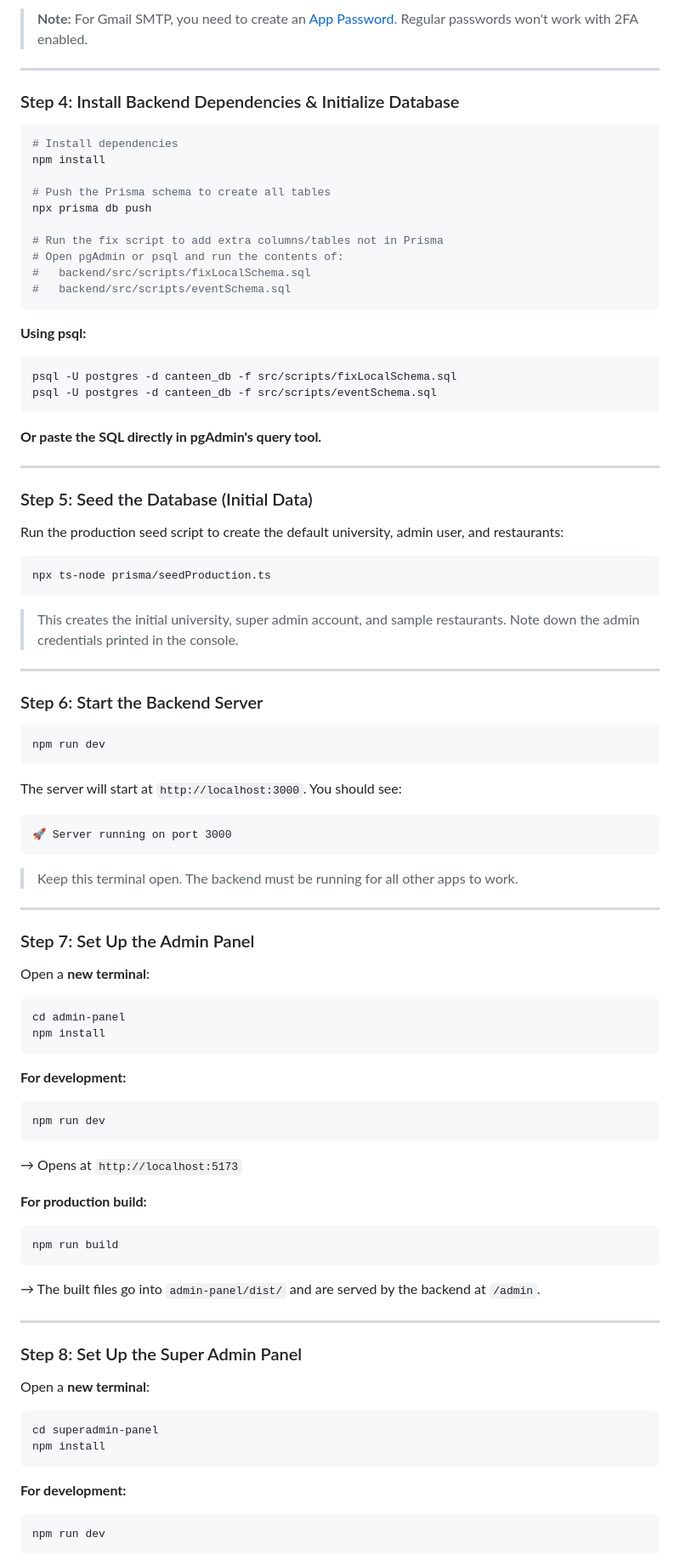
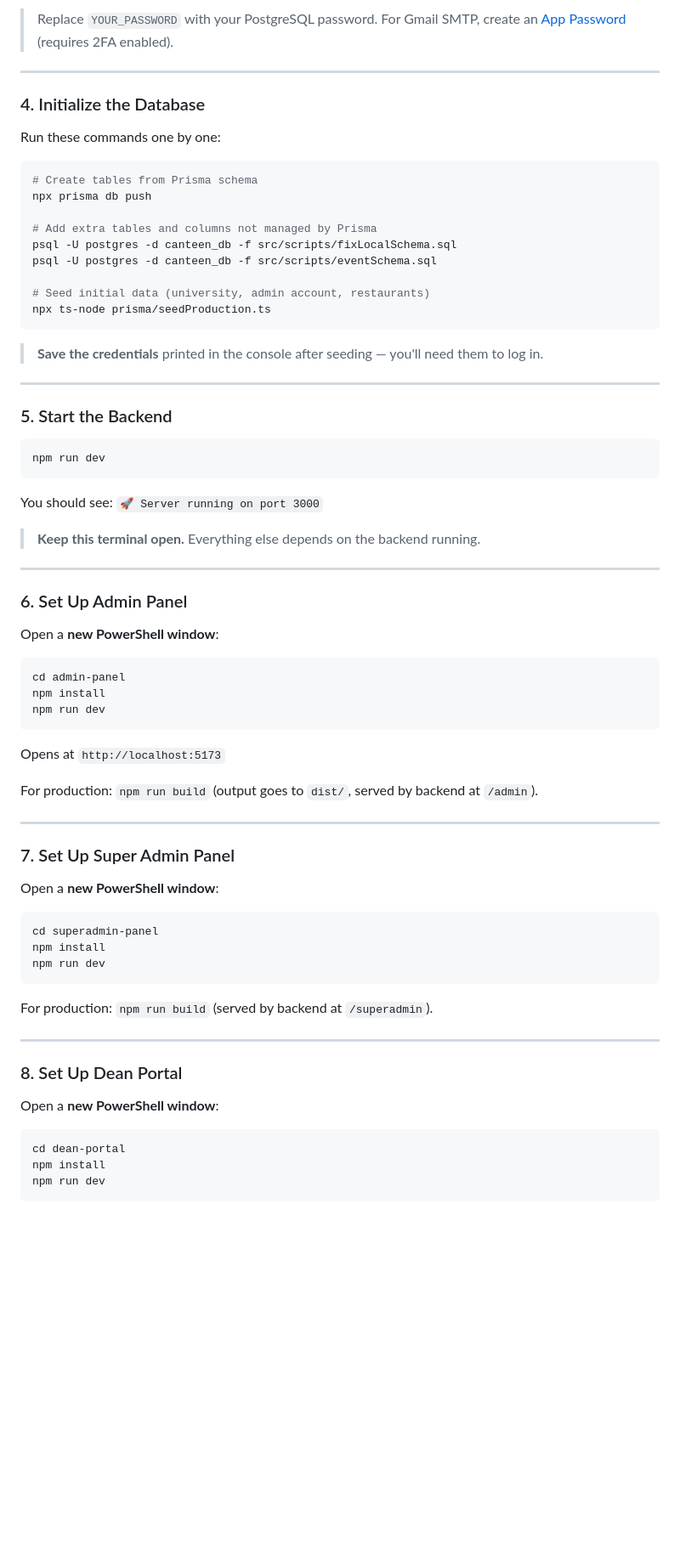
Before and after one commit to KevalMGajjar/Scholar_Bites, a Markdown page: README.md, the part around one of its changes. Shown at 85% size. Rendered like a GitHub page; blank space fills up the shorter version.

````diff
--- a/README.md
+++ b/README.md
@@ -89,95 +89,79 @@ SMTP_PASS=your-app-password
 ```
 
-> **Note:** For Gmail SMTP, you need to create an [App Password](https://myaccount.google.com/apppasswords). Regular passwords won't work with 2FA enabled.
+> Replace `YOUR_PASSWORD` with your PostgreSQL password.
+> For Gmail SMTP, create an [App Password](https://myaccount.google.com/apppasswords) (requires 2FA enabled).
 
 ---
 
-### Step 4: Install Backend Dependencies & Initialize Database
+### 4. Initialize the Database
 
-```bash
-# Install dependencies
-npm install
+Run these commands one by one:
 
-# Push the Prisma schema to create all tables
+```powershell
+# Create tables from Prisma schema
 npx prisma db push
 
-# Run the fix script to add extra columns/tables not in Prisma
-# Open pgAdmin or psql and run the contents of:
-#   backend/src/scripts/fixLocalSchema.sql
-#   backend/src/scripts/eventSchema.sql
+# Add extra tables and columns not managed by Prisma
+psql -U postgres -d canteen_db -f src/scripts/fixLocalSchema.sql
+psql -U postgres -d canteen_db -f src/scripts/eventSchema.sql
+
+# Seed initial data (university, admin account, restaurants)
+npx ts-node prisma/seedProduction.ts
 ```
 
-**Using psql:**
-```bash
-psql -U postgres -d canteen_db -f src/scripts/fixLocalSchema.sql
-psql -U postgres -d canteen_db -f src/scripts/eventSchema.sql
-```
-
-**Or paste the SQL directly in pgAdmin's query tool.**
+> **Save the credentials** printed in the console after seeding — you'll need them to log in.
 
 ---
 
-### Step 5: Seed the Database (Initial Data)
+### 5. Start the Backend
 
-Run the production seed script to create the default university, admin user, and restaurants:
-
-```bash
-npx ts-node prisma/seedProduction.ts
+```powershell
+npm run dev
 ```
 
-> This creates the initial university, super admin account, and sample restaurants. Note down the admin credentials printed in the console.
+You should see: `🚀 Server running on port 3000`
+
+> **Keep this terminal open.** Everything else depends on the backend running.
 
 ---
 
-### Step 6: Start the Backend Server
+### 6. Set Up Admin Panel
 
-```bash
+Open a **new PowerShell window**:
+
+```powershell
+cd admin-panel
+npm install
 npm run dev
 ```
 
-The server will start at `http://localhost:3000`. You should see:
-```
-🚀 Server running on port 3000
-```
+Opens at `http://localhost:5173`
 
-> Keep this terminal open. The backend must be running for all other apps to work.
+For production: `npm run build` (output goes to `dist/`, served by backend at `/admin`).
 
 ---
 
-### Step 7: Set Up the Admin Panel
+### 7. Set Up Super Admin Panel
 
-Open a **new terminal**:
+Open a **new PowerShell window**:
 
-```bash
-cd admin-panel
+```powershell
+cd superadmin-panel
 npm install
+npm run dev
 ```
 
-**For development:**
-```bash
-npm run dev
-```
-→ Opens at `http://localhost:5173`
-
-**For production build:**
-```bash
-npm run build
-```
-→ The built files go into `admin-panel/dist/` and are served by the backend at `/admin`.
+For production: `npm run build` (served by backend at `/superadmin`).
 
 ---
 
-### Step 8: Set Up the Super Admin Panel
+### 8. Set Up Dean Portal
 
-Open a **new terminal**:
+Open a **new PowerShell window**:
 
-```bash
-cd superadmin-panel
+```powershell
+cd dean-portal
 npm install
-```
-
-**For development:**
-```bash
 npm run dev
 ```
 
````
Also changed, not shown: other parts of README.md (+72 -154 lines).
